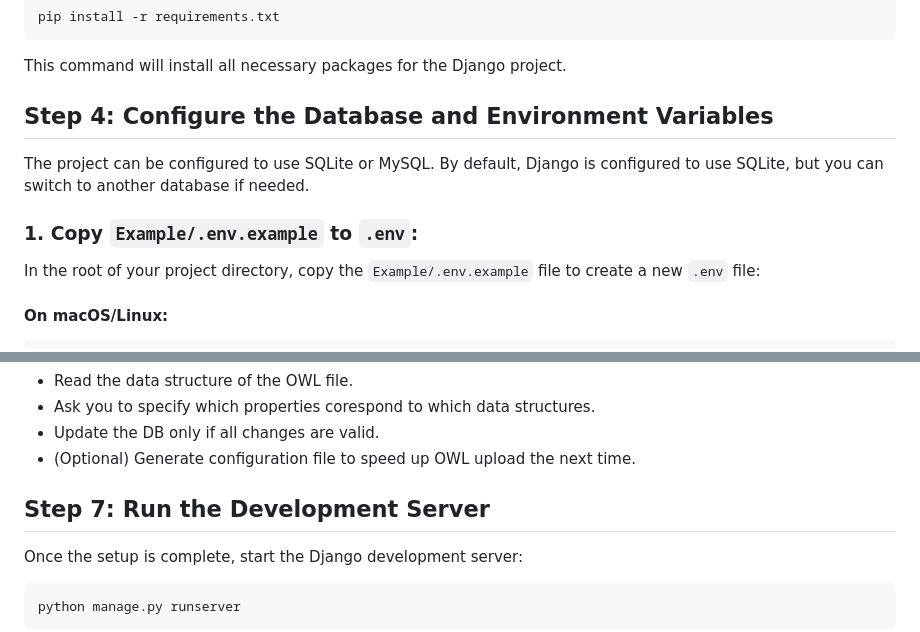
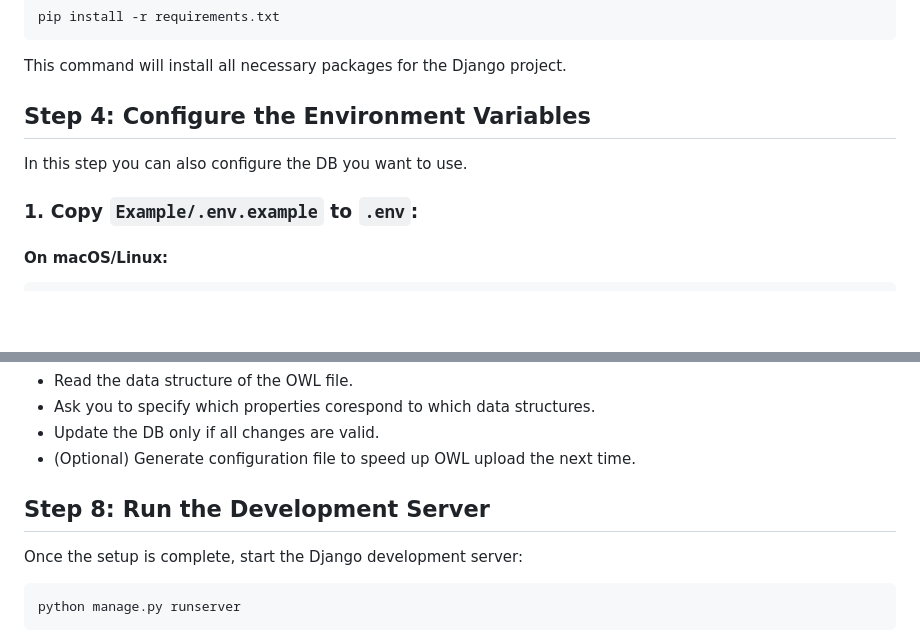
Before and after one commit to flpp20191/NewStarT_Audit, a Markdown page: README.md, 2 parts joined by grey strips. Drawn GitHub-style; blank space fills up the shorter version.

```diff
--- a/README.md
+++ b/README.md
@@ -71,13 +72,11 @@ pip install -r requirements.txt
 
 This command will install all necessary packages for the Django project.
 
-## Step 4: Configure the Database and Environment Variables
+## Step 4: Configure the Environment Variables
 
-The project can be configured to use SQLite or MySQL. By default, Django is configured to use SQLite, but you can switch to another database if needed.
+In this step you can also configure the DB you want to use.
 
 ### 1. **Copy `Example/.env.example` to `.env`**:
-
-In the root of your project directory, copy the `Example/.env.example` file to create a new `.env` file:
 
 #### On macOS/Linux:
 
@@ -200,7 +174,7 @@ This command will:
 - Update the DB only if all changes are valid.
 - (Optional) Generate configuration file to speed up OWL upload the next time.
 
-## Step 7: Run the Development Server
+## Step 8: Run the Development Server
 
 Once the setup is complete, start the Django development server:
 
```
Also changed, not shown: other parts of README.md (+11 -35 lines).
